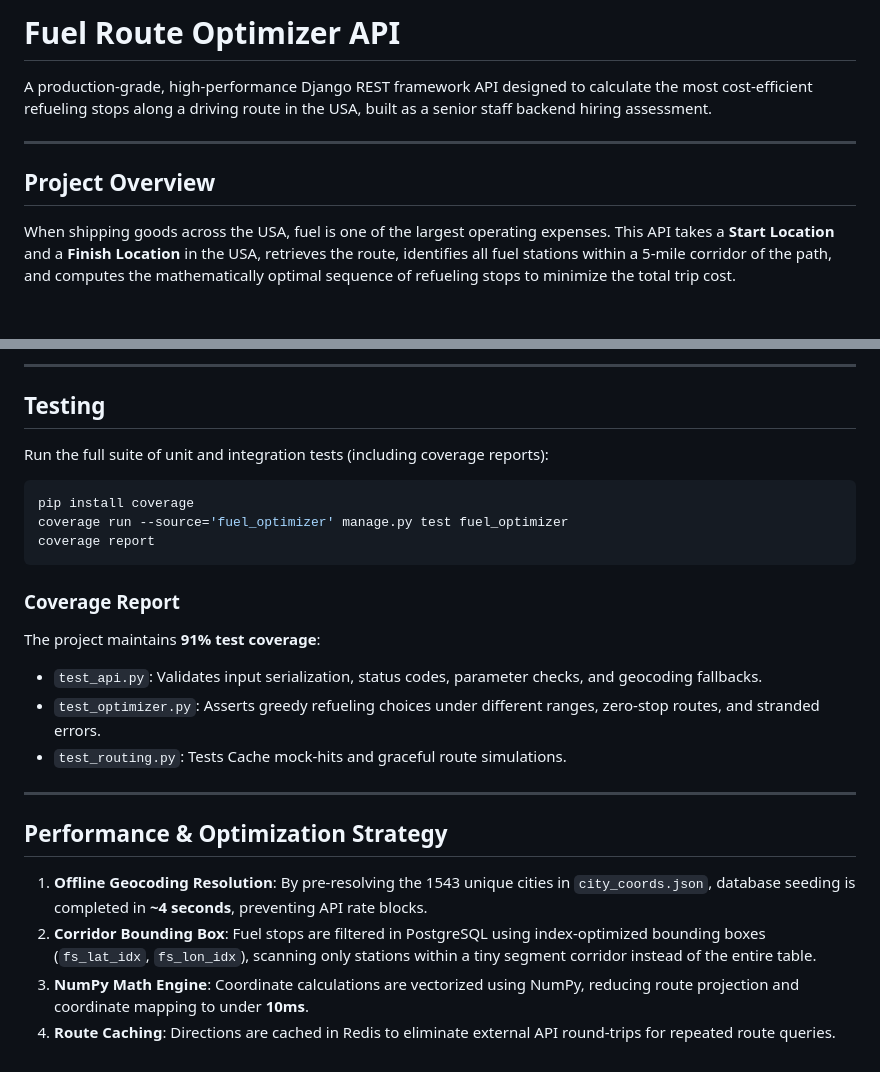
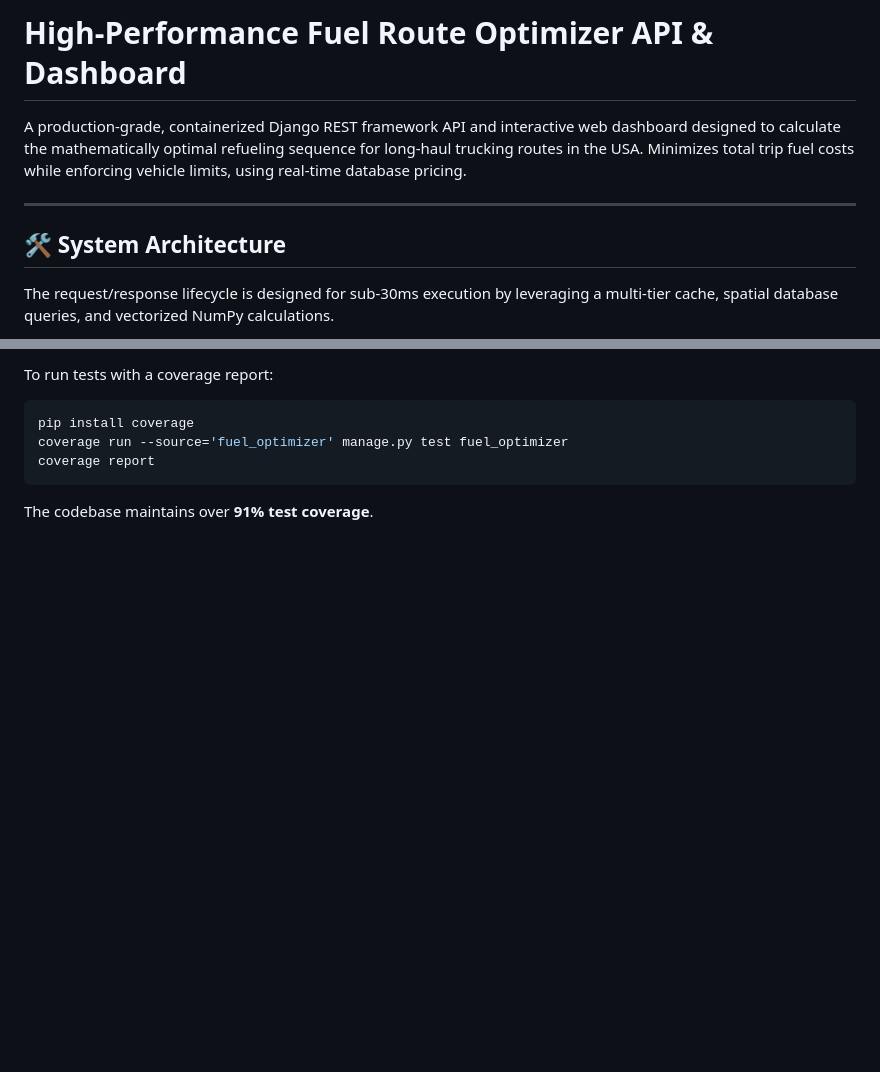
Before and after one commit to DevRony04/fuel-route-optimizer-api, a Markdown page: README.md, 2 parts joined by grey strips. GitHub-like rendering; blank space fills up the shorter version.

````diff
--- a/README.md
+++ b/README.md
@@ -1,10 +1,10 @@
-# Fuel Route Optimizer API
+# High-Performance Fuel Route Optimizer API & Dashboard
 
-A production-grade, high-performance Django REST framework API designed to calculate the most cost-efficient refueling stops along a driving route in the USA, built as a senior staff backend hiring assessment.
+A production-grade, containerized Django REST framework API and interactive web dashboard designed to calculate the mathematically optimal refueling sequence for long-haul trucking routes in the USA. Minimizes total trip fuel costs while enforcing vehicle limits, using real-time database pricing.
 
 ---
 
-## Project Overview
+## 🛠️ System Architecture
 
-When shipping goods across the USA, fuel is one of the largest operating expenses. This API takes a **Start Location** and a **Finish Location** in the USA, retrieves the route, identifies all fuel stations within a 5-mile corridor of the path, and computes the mathematically optimal sequence of refueling stops to minimize the total trip cost.
+The request/response lifecycle is designed for sub-30ms execution by leveraging a multi-tier cache, spatial database queries, and vectorized NumPy calculations.
 
@@ -143,27 +185,8 @@ The API features interactive documentation via OpenAPI 3.0 schemas:
 
----
-
-## Testing
-
-Run the full suite of unit and integration tests (including coverage reports):
-
+To run tests with a coverage report:
 ```bash
 pip install coverage
 coverage run --source='fuel_optimizer' manage.py test fuel_optimizer
 coverage report
 ```
-
-### Coverage Report
-The project maintains **91% test coverage**:
-*   `test_api.py`: Validates input serialization, status codes, parameter checks, and geocoding fallbacks.
-*   `test_optimizer.py`: Asserts greedy refueling choices under different ranges, zero-stop routes, and stranded errors.
-*   `test_routing.py`: Tests Cache mock-hits and graceful route simulations.
-
----
-
-## Performance & Optimization Strategy
-
-1.  **Offline Geocoding Resolution**: By pre-resolving the 1543 unique cities in `city_coords.json`, database seeding is completed in **~4 seconds**, preventing API rate blocks.
-2.  **Corridor Bounding Box**: Fuel stops are filtered in PostgreSQL using index-optimized bounding boxes (`fs_lat_idx`, `fs_lon_idx`), scanning only stations within a tiny segment corridor instead of the entire table.
-3.  **NumPy Math Engine**: Coordinate calculations are vectorized using NumPy, reducing route projection and coordinate mapping to under **10ms**.
-4.  **Route Caching**: Directions are cached in Redis to eliminate external API round-trips for repeated route queries.
+The codebase maintains over **91% test coverage**.
````
Also changed, not shown: other parts of README.md (+90 -48 lines).
